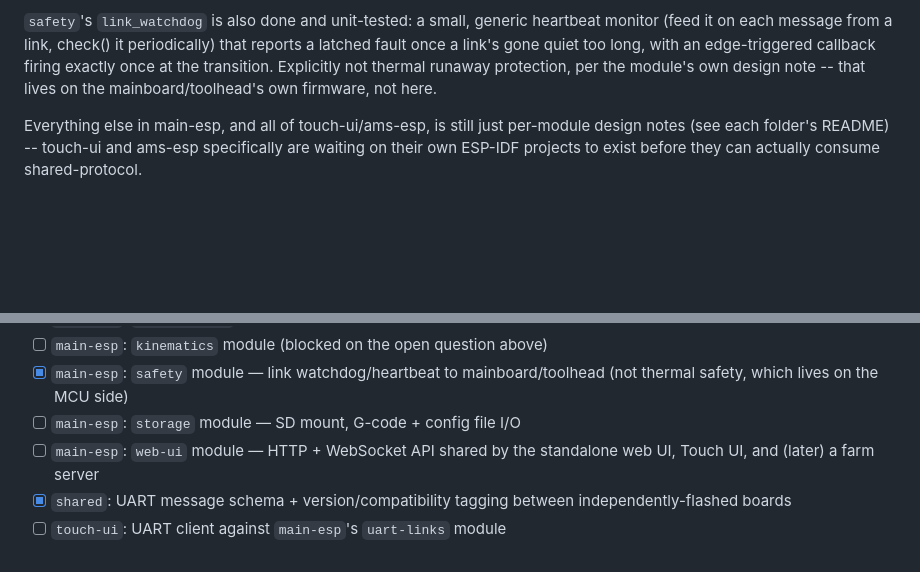
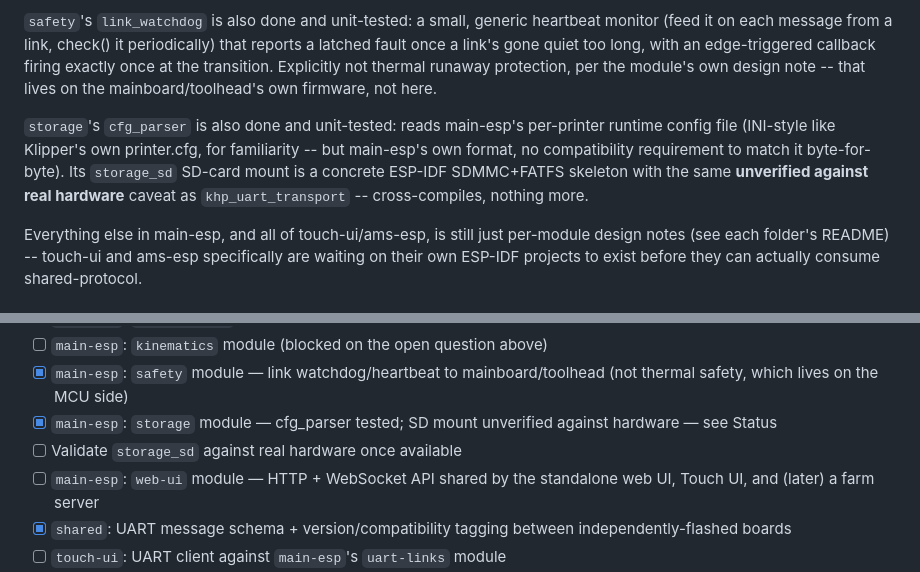
Before and after one commit to simoneves1/SparrowFMD, a Markdown page: README.md, 2 parts joined by grey strips. Drawn GitHub-style; blank space fills up the shorter version.

Commit message:
Update README status/roadmap: storage module done

```diff
--- a/README.md
+++ b/README.md
@@ -72,6 +72,14 @@ transition. Explicitly not thermal runaway protection, per the
 module's own design note -- that lives on the mainboard/toolhead's own
 firmware, not here.
 
+`storage`'s `cfg_parser` is also done and unit-tested: reads main-esp's
+per-printer runtime config file (INI-style like Klipper's own
+printer.cfg, for familiarity -- but main-esp's own format, no
+compatibility requirement to match it byte-for-byte). Its `storage_sd`
+SD-card mount is a concrete ESP-IDF SDMMC+FATFS skeleton with the same
+**unverified against real hardware** caveat as `khp_uart_transport` --
+cross-compiles, nothing more.
+
 Everything else in main-esp, and all of touch-ui/ams-esp, is still just
 per-module design notes (see each folder's README) -- touch-ui and
 ams-esp specifically are waiting on their own ESP-IDF projects to exist
@@ -96,7 +104,9 @@ before they can actually consume shared-protocol.
 - [ ] `main-esp`: `kinematics` module (blocked on the open question above)
 - [x] `main-esp`: `safety` module — link watchdog/heartbeat to
       mainboard/toolhead (not thermal safety, which lives on the MCU side)
-- [ ] `main-esp`: `storage` module — SD mount, G-code + config file I/O
+- [x] `main-esp`: `storage` module — cfg_parser tested; SD mount
+      unverified against hardware — see Status
+- [ ] Validate `storage_sd` against real hardware once available
 - [ ] `main-esp`: `web-ui` module — HTTP + WebSocket API shared by the
       standalone web UI, Touch UI, and (later) a farm server
 - [x] `shared`: UART message schema + version/compatibility tagging
```
